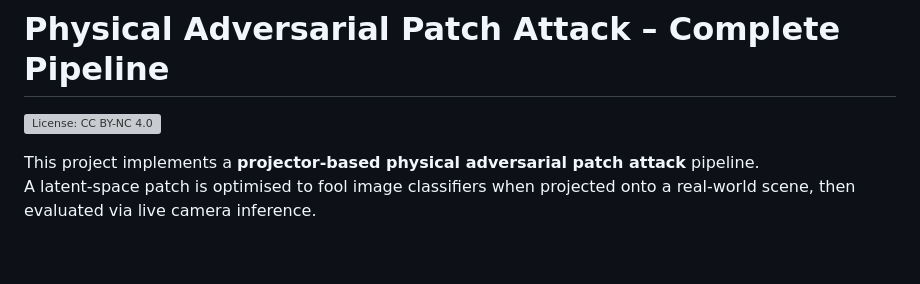
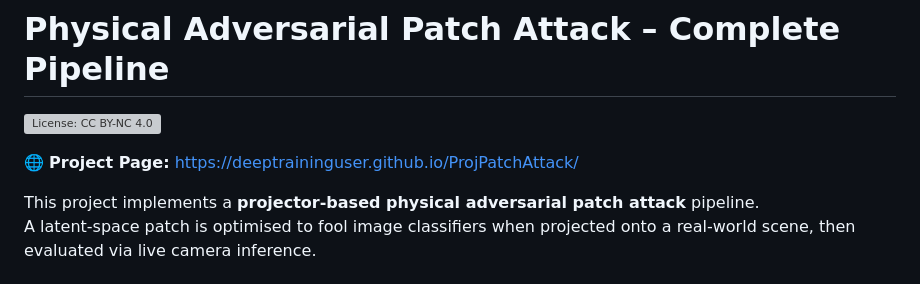
Before and after one commit to deeptraininguser/AverserialPatchProj, a Markdown page: README.md, the part around the change. Rendered like a GitHub page; blank space fills up the shorter version; grey boxes are pictures that could not be loaded.

Commit message:
docs: add project page link to README

```diff
--- a/README.md
+++ b/README.md
@@ -1,6 +1,8 @@
 # Physical Adversarial Patch Attack – Complete Pipeline
 
 [![License: CC BY-NC 4.0](https://licensebuttons.net/l/by-nc/4.0/88x31.png)](https://creativecommons.org/licenses/by-nc/4.0/)
+
+🌐 **Project Page:** [https://deeptraininguser.github.io/ProjPatchAttack/](https://deeptraininguser.github.io/ProjPatchAttack/)
 
 This project implements a **projector-based physical adversarial patch attack** pipeline.
 A latent-space patch is optimised to fool image classifiers when projected onto a real-world scene, then evaluated via live camera inference.
```
